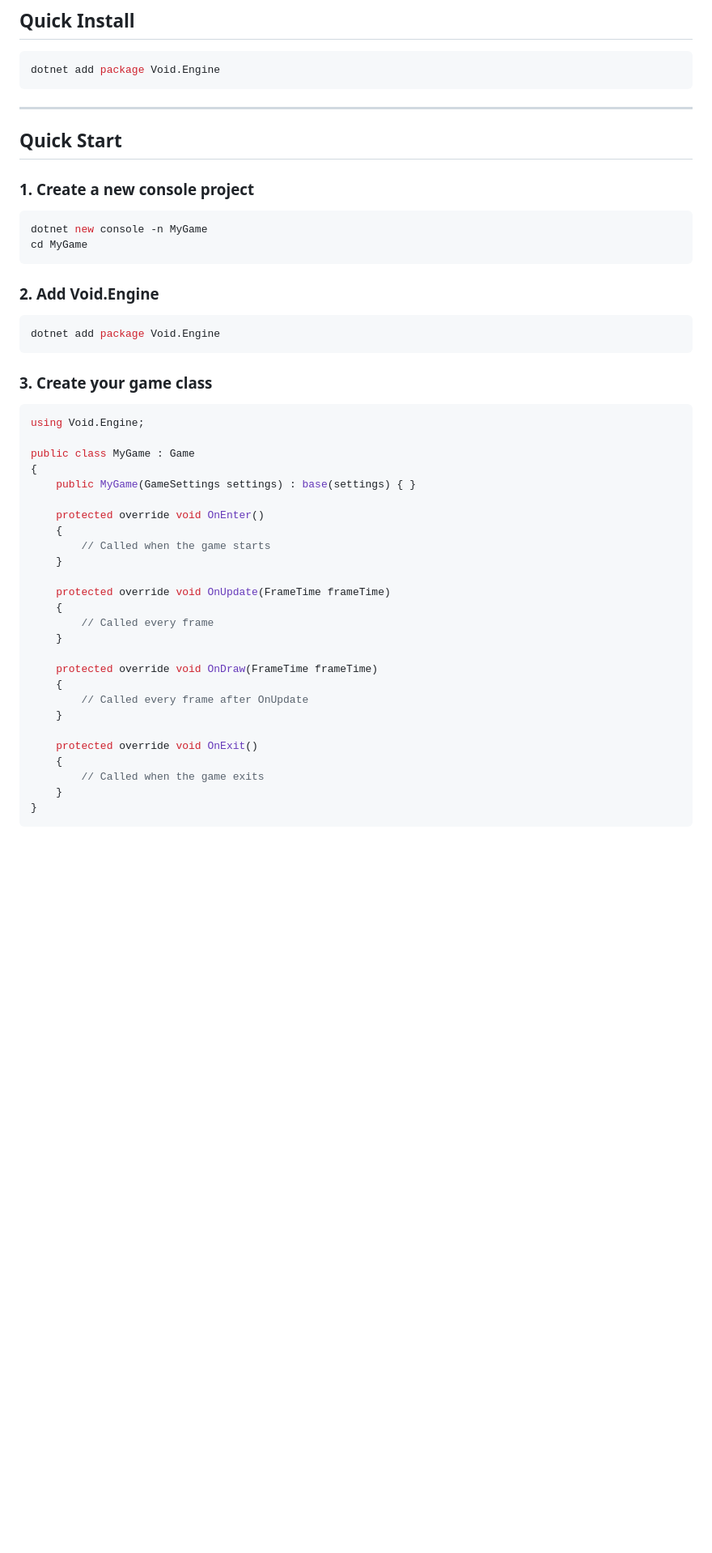
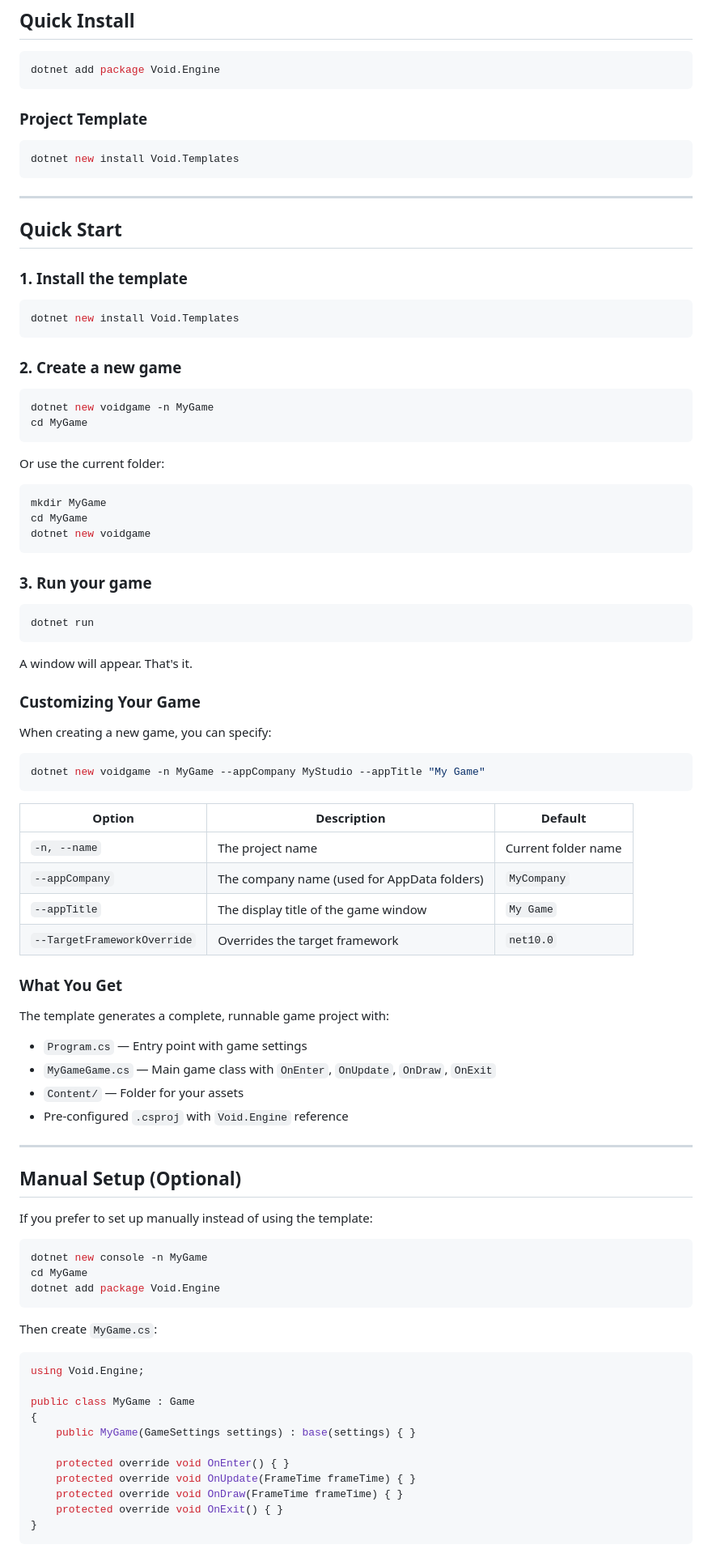
Before and after one commit to Shmellyorc/Void, a Markdown page: Src/Void.Engine/README.md, the part around one of its changes. Shown at 81% size. Drawn GitHub-style; blank space fills up the shorter version.

Commit message:
Few changes in README.md to make it more clearer

````diff
--- a/Src/Void.Engine/README.md
+++ b/Src/Void.Engine/README.md
@@ -44,24 +44,82 @@ At the other extreme, frameworks like MonoGame give you almost nothing. You end
 dotnet add package Void.Engine
 ```
 
+### Project Template
+
+```bash
+dotnet new install Void.Templates
+```
+
 ---
 
 ## Quick Start
 
-### 1. Create a new console project
+### 1. Install the template
+
+```bash
+dotnet new install Void.Templates
+```
+
+### 2. Create a new game
+
+```bash
+dotnet new voidgame -n MyGame
+cd MyGame
+```
+
+Or use the current folder:
+
+```bash
+mkdir MyGame
+cd MyGame
+dotnet new voidgame
+```
+
+### 3. Run your game
+
+```bash
+dotnet run
+```
+
+A window will appear. That's it.
+
+### Customizing Your Game
+
+When creating a new game, you can specify:
+
+```bash
+dotnet new voidgame -n MyGame --appCompany MyStudio --appTitle "My Game"
+```
+
+| Option | Description | Default |
+|--------|-------------|---------|
+| `-n, --name` | The project name | Current folder name |
+| `--appCompany` | The company name (used for AppData folders) | `MyCompany` |
+| `--appTitle` | The display title of the game window | `My Game` |
+| `--TargetFrameworkOverride` | Overrides the target framework | `net10.0` |
+
+### What You Get
+
+The template generates a complete, runnable game project with:
+
+- `Program.cs` — Entry point with game settings
+- `MyGameGame.cs` — Main game class with `OnEnter`, `OnUpdate`, `OnDraw`, `OnExit`
+- `Content/` — Folder for your assets
+- Pre-configured `.csproj` with `Void.Engine` reference
+
+---
+
+## Manual Setup (Optional)
+
+If you prefer to set up manually instead of using the template:
 
 ```bash
 dotnet new console -n MyGame
 cd MyGame
-```
-
-### 2. Add Void.Engine
-
-```bash
 dotnet add package Void.Engine
 ```
 
-### 3. Create your game class
+Then create `MyGame.cs`:
 
 ```csharp
 using Void.Engine;
@@ -70,25 +128,10 @@ public class MyGame : Game
 {
     public MyGame(GameSettings settings) : base(settings) { }
 
-    protected override void OnEnter()
-    {
-        // Called when the game starts
-    }
-
-    protected override void OnUpdate(FrameTime frameTime)
-    {
-        // Called every frame
-    }
-
-    protected override void OnDraw(FrameTime frameTime)
-    {
-        // Called every frame after OnUpdate
-    }
-
-    protected override void OnExit()
-    {
-        // Called when the game exits
-    }
+    protected override void OnEnter() { }
+    protected override void OnUpdate(FrameTime frameTime) { }
+    protected override void OnDraw(FrameTime frameTime) { }
+    protected override void OnExit() { }
 }
 ```
 
````
Also changed, not shown: other parts of Src/Void.Engine/README.md (+1 -1 lines).
